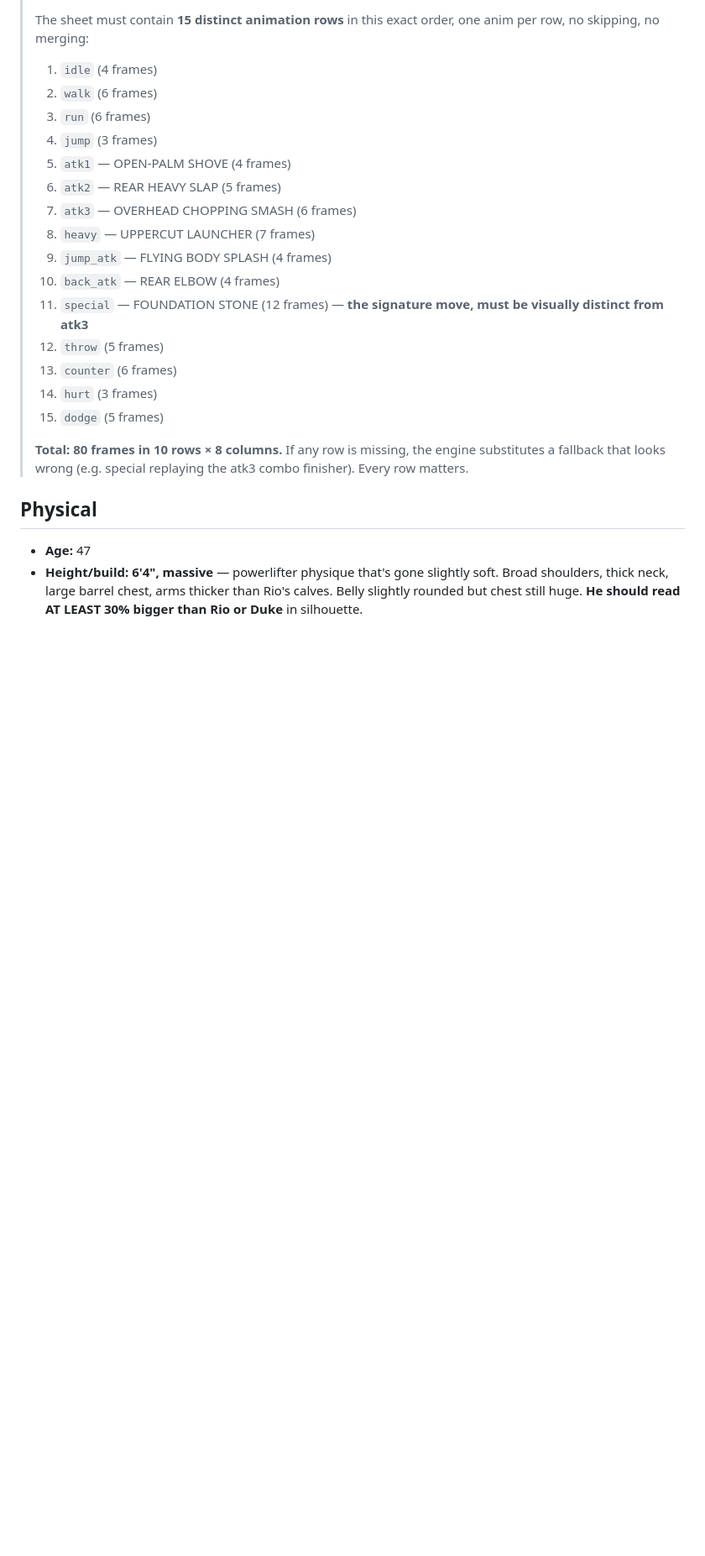
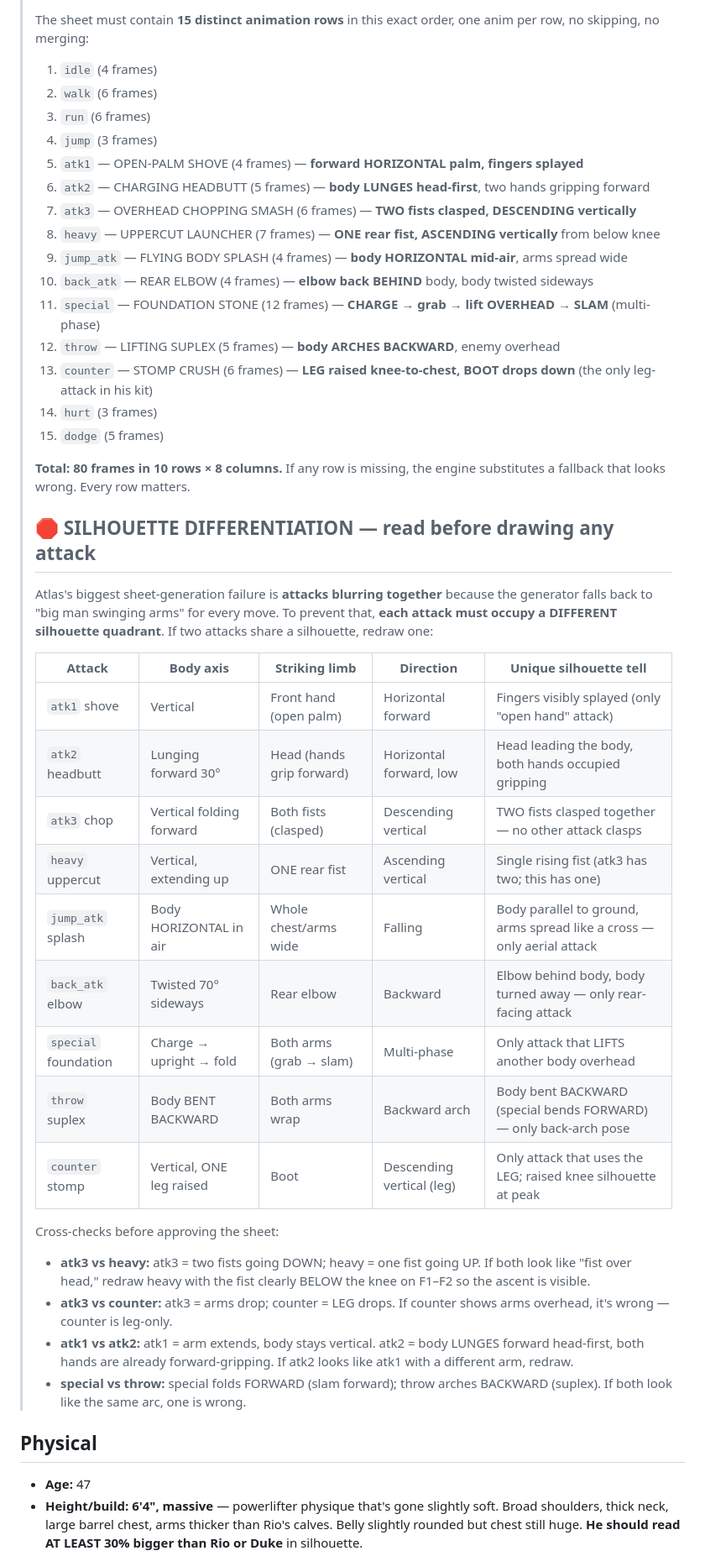
Before and after one commit to kingsmalls/claudious, a Markdown page: characters/ATLAS.md, the part around one of its changes. Shown at 84% size. GitHub-like rendering; blank space fills up the shorter version.

```diff
--- a/characters/ATLAS.md
+++ b/characters/ATLAS.md
@@ -8,19 +8,41 @@
 > 2. `walk` (6 frames)
 > 3. `run` (6 frames)
 > 4. `jump` (3 frames)
-> 5. `atk1` — OPEN-PALM SHOVE (4 frames)
-> 6. `atk2` — REAR HEAVY SLAP (5 frames)
-> 7. `atk3` — OVERHEAD CHOPPING SMASH (6 frames)
-> 8. `heavy` — UPPERCUT LAUNCHER (7 frames)
-> 9. `jump_atk` — FLYING BODY SPLASH (4 frames)
-> 10. `back_atk` — REAR ELBOW (4 frames)
-> 11. `special` — FOUNDATION STONE (12 frames) — **the signature move, must be visually distinct from atk3**
-> 12. `throw` (5 frames)
-> 13. `counter` (6 frames)
+> 5. `atk1` — OPEN-PALM SHOVE (4 frames) — **forward HORIZONTAL palm, fingers splayed**
+> 6. `atk2` — CHARGING HEADBUTT (5 frames) — **body LUNGES head-first**, two hands gripping forward
+> 7. `atk3` — OVERHEAD CHOPPING SMASH (6 frames) — **TWO fists clasped, DESCENDING vertically**
+> 8. `heavy` — UPPERCUT LAUNCHER (7 frames) — **ONE rear fist, ASCENDING vertically** from below knee
+> 9. `jump_atk` — FLYING BODY SPLASH (4 frames) — **body HORIZONTAL mid-air**, arms spread wide
+> 10. `back_atk` — REAR ELBOW (4 frames) — **elbow back BEHIND** body, body twisted sideways
+> 11. `special` — FOUNDATION STONE (12 frames) — **CHARGE → grab → lift OVERHEAD → SLAM** (multi-phase)
+> 12. `throw` — LIFTING SUPLEX (5 frames) — **body ARCHES BACKWARD**, enemy overhead
+> 13. `counter` — STOMP CRUSH (6 frames) — **LEG raised knee-to-chest, BOOT drops down** (the only leg-attack in his kit)
 > 14. `hurt` (3 frames)
 > 15. `dodge` (5 frames)
 >
-> **Total: 80 frames in 10 rows × 8 columns.** If any row is missing, the engine substitutes a fallback that looks wrong (e.g. special replaying the atk3 combo finisher). Every row matters.
+> **Total: 80 frames in 10 rows × 8 columns.** If any row is missing, the engine substitutes a fallback that looks wrong. Every row matters.
+>
+> ## 🛑 SILHOUETTE DIFFERENTIATION — read before drawing any attack
+>
+> Atlas's biggest sheet-generation failure is **attacks blurring together** because the generator falls back to "big man swinging arms" for every move. To prevent that, **each attack must occupy a DIFFERENT silhouette quadrant**. If two attacks share a silhouette, redraw one:
+>
+> | Attack | Body axis | Striking limb | Direction | Unique silhouette tell |
+> |---|---|---|---|---|
+> | `atk1` shove | Vertical | Front hand (open palm) | Horizontal forward | Fingers visibly splayed (only "open hand" attack) |
+> | `atk2` headbutt | Lunging forward 30° | Head (hands grip forward) | Horizontal forward, low | Head leading the body, both hands occupied gripping |
+> | `atk3` chop | Vertical folding forward | Both fists (clasped) | Descending vertical | TWO fists clasped together — no other attack clasps |
+> | `heavy` uppercut | Vertical, extending up | ONE rear fist | Ascending vertical | Single rising fist (atk3 has two; this has one) |
+> | `jump_atk` splash | Body HORIZONTAL in air | Whole chest/arms wide | Falling | Body parallel to ground, arms spread like a cross — only aerial attack |
+> | `back_atk` elbow | Twisted 70° sideways | Rear elbow | Backward | Elbow behind body, body turned away — only rear-facing attack |
+> | `special` foundation | Charge → upright → fold | Both arms (grab → slam) | Multi-phase | Only attack that LIFTS another body overhead |
+> | `throw` suplex | Body BENT BACKWARD | Both arms wrap | Backward arch | Body bent BACKWARD (special bends FORWARD) — only back-arch pose |
+> | `counter` stomp | Vertical, ONE leg raised | Boot | Descending vertical (leg) | Only attack that uses the LEG; raised knee silhouette at peak |
+>
+> Cross-checks before approving the sheet:
+> - **atk3 vs heavy:** atk3 = two fists going DOWN; heavy = one fist going UP. If both look like "fist over head," redraw heavy with the fist clearly BELOW the knee on F1–F2 so the ascent is visible.
+> - **atk3 vs counter:** atk3 = arms drop; counter = LEG drops. If counter shows arms overhead, it's wrong — counter is leg-only.
+> - **atk1 vs atk2:** atk1 = arm extends, body stays vertical. atk2 = body LUNGES forward head-first, both hands are already forward-gripping. If atk2 looks like atk1 with a different arm, redraw.
+> - **special vs throw:** special folds FORWARD (slam forward); throw arches BACKWARD (suplex). If both look like the same arc, one is wrong.
 
 ## Physical
 
```
Also changed, not shown: other parts of characters/ATLAS.md (+26 -22 lines).
